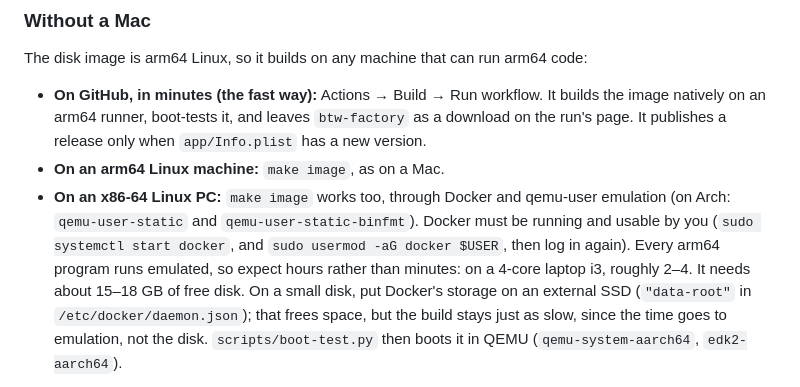
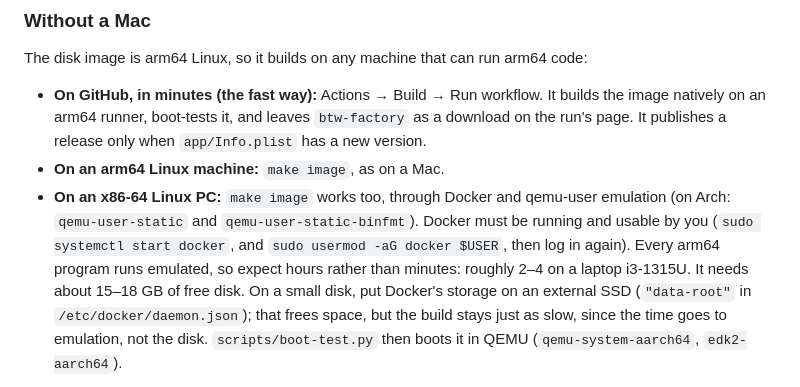
Before and after one commit to noisyloop/btw, a Markdown page: README.md, the part around the change. Rendered like a GitHub page.

Commit message:
README: the i3-1315U has 6 cores, so name the chip instead
Co-Authored-By: Claude Opus 5.5 <noreply@anthropic.com>

```diff
--- a/README.md
+++ b/README.md
@@ -302,7 +302,7 @@ The disk image is arm64 Linux, so it builds on any machine that can run arm64 co
   emulation (on Arch: `qemu-user-static` and `qemu-user-static-binfmt`). Docker must be
   running and usable by you (`sudo systemctl start docker`, and
   `sudo usermod -aG docker $USER`, then log in again). Every arm64 program runs
-  emulated, so expect hours rather than minutes: on a 4-core laptop i3, roughly 2–4.
+  emulated, so expect hours rather than minutes: roughly 2–4 on a laptop i3-1315U.
   It needs about 15–18 GB of free disk. On a small disk, put Docker's storage on an
   external SSD (`"data-root"` in `/etc/docker/daemon.json`); that frees space, but the
   build stays just as slow, since the time goes to emulation, not the disk.
```
